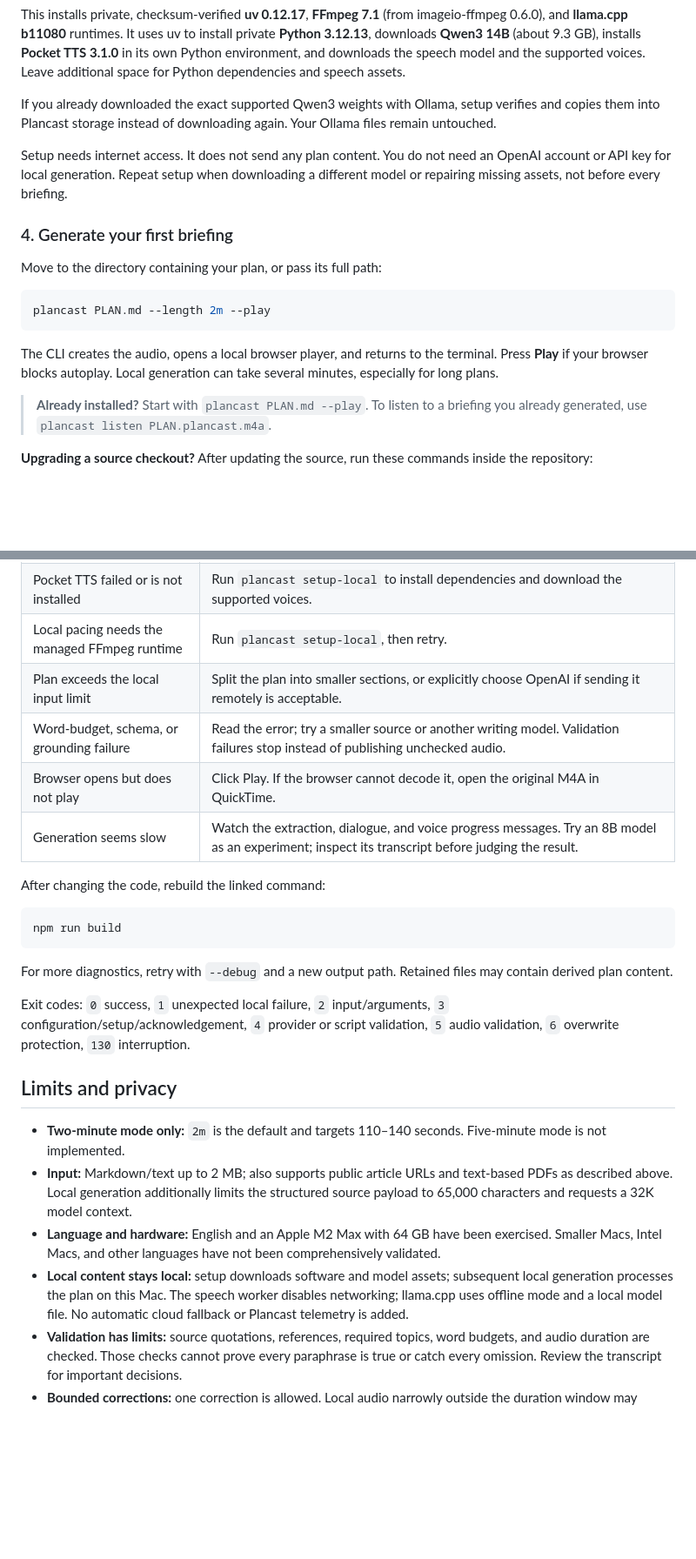
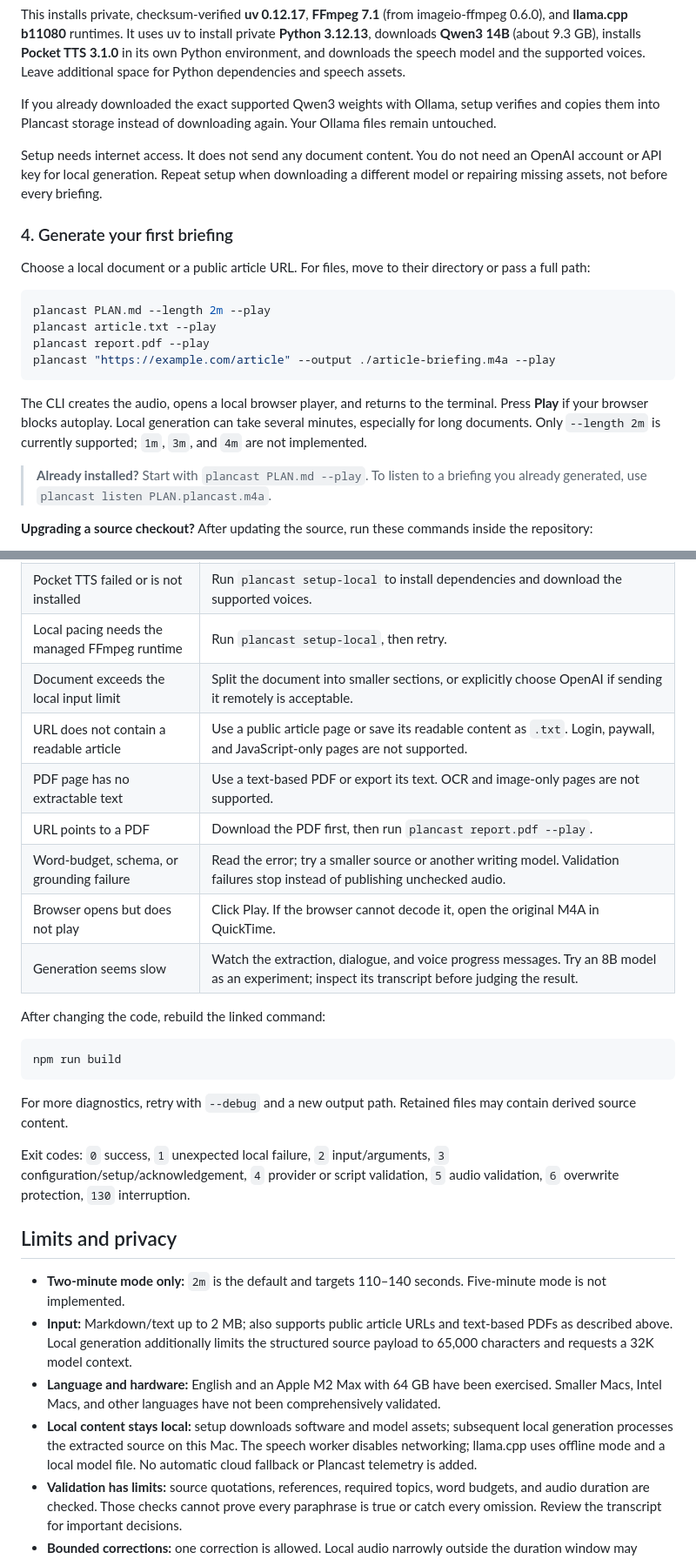
Before and after one commit to sarthakdabhi/plancast, a Markdown page: README.md, 2 parts joined by grey strips. Shown at 87% size. Rendered like a GitHub page; blank space fills up the shorter version.

````diff
--- a/README.md
+++ b/README.md
@@ -76,17 +95,20 @@ This installs private, checksum-verified **uv 0.12.17**, **FFmpeg 7.1** (from im
 
 If you already downloaded the exact supported Qwen3 weights with Ollama, setup verifies and copies them into Plancast storage instead of downloading again. Your Ollama files remain untouched.
 
-Setup needs internet access. It does not send any plan content. You do not need an OpenAI account or API key for local generation. Repeat setup when downloading a different model or repairing missing assets, not before every briefing.
+Setup needs internet access. It does not send any document content. You do not need an OpenAI account or API key for local generation. Repeat setup when downloading a different model or repairing missing assets, not before every briefing.
 
 ### 4. Generate your first briefing
 
-Move to the directory containing your plan, or pass its full path:
+Choose a local document or a public article URL. For files, move to their directory or pass a full path:
 
 ```sh
 plancast PLAN.md --length 2m --play
+plancast article.txt --play
+plancast report.pdf --play
+plancast "https://example.com/article" --output ./article-briefing.m4a --play
 ```
 
-The CLI creates the audio, opens a local browser player, and returns to the terminal. Press **Play** if your browser blocks autoplay. Local generation can take several minutes, especially for long plans.
+The CLI creates the audio, opens a local browser player, and returns to the terminal. Press **Play** if your browser blocks autoplay. Local generation can take several minutes, especially for long documents. Only `--length 2m` is currently supported; `1m`, `3m`, and `4m` are not implemented.
 
 > **Already installed?** Start with `plancast PLAN.md --play`. To listen to a briefing you already generated, use `plancast listen PLAN.plancast.m4a`.
 
@@ -366,7 +391,10 @@ Dry-run validates source/output arguments and reports configuration; it does not
 | Another setup may be running | Wait for it to finish. After a hard crash, remove only the `.setup-llama.lock` directory named in the error if no setup is running. |
 | Pocket TTS failed or is not installed | Run `plancast setup-local` to install dependencies and download the supported voices. |
 | Local pacing needs the managed FFmpeg runtime | Run `plancast setup-local`, then retry. |
-| Plan exceeds the local input limit | Split the plan into smaller sections, or explicitly choose OpenAI if sending it remotely is acceptable. |
+| Document exceeds the local input limit | Split the document into smaller sections, or explicitly choose OpenAI if sending it remotely is acceptable. |
+| URL does not contain a readable article | Use a public article page or save its readable content as `.txt`. Login, paywall, and JavaScript-only pages are not supported. |
+| PDF page has no extractable text | Use a text-based PDF or export its text. OCR and image-only pages are not supported. |
+| URL points to a PDF | Download the PDF first, then run `plancast report.pdf --play`. |
 | Word-budget, schema, or grounding failure | Read the error; try a smaller source or another writing model. Validation failures stop instead of publishing unchecked audio. |
 | Browser opens but does not play | Click Play. If the browser cannot decode it, open the original M4A in QuickTime. |
 | Generation seems slow | Watch the extraction, dialogue, and voice progress messages. Try an 8B model as an experiment; inspect its transcript before judging the result. |
@@ -377,7 +405,7 @@ After changing the code, rebuild the linked command:
 npm run build
 ```
 
-For more diagnostics, retry with `--debug` and a new output path. Retained files may contain derived plan content.
+For more diagnostics, retry with `--debug` and a new output path. Retained files may contain derived source content.
 
 Exit codes: `0` success, `1` unexpected local failure, `2` input/arguments, `3` configuration/setup/acknowledgement, `4` provider or script validation, `5` audio validation, `6` overwrite protection, `130` interruption.
 
@@ -386,7 +414,7 @@ Exit codes: `0` success, `1` unexpected local failure, `2` input/arguments, `3`
 - **Two-minute mode only:** `2m` is the default and targets 110–140 seconds. Five-minute mode is not implemented.
 - **Input:** Markdown/text up to 2 MB; also supports public article URLs and text-based PDFs as described above. Local generation additionally limits the structured source payload to 65,000 characters and requests a 32K model context.
 - **Language and hardware:** English and an Apple M2 Max with 64 GB have been exercised. Smaller Macs, Intel Macs, and other languages have not been comprehensively validated.
-- **Local content stays local:** setup downloads software and model assets; subsequent local generation processes the plan on this Mac. The speech worker disables networking; llama.cpp uses offline mode and a local model file. No automatic cloud fallback or Plancast telemetry is added.
+- **Local content stays local:** setup downloads software and model assets; subsequent local generation processes the extracted source on this Mac. The speech worker disables networking; llama.cpp uses offline mode and a local model file. No automatic cloud fallback or Plancast telemetry is added.
 - **Validation has limits:** source quotations, references, required topics, word budgets, and audio duration are checked. Those checks cannot prove every paraphrase is true or catch every omission. Review the transcript for important decisions.
 - **Bounded corrections:** one correction is allowed. Local audio narrowly outside the duration window may receive a pitch-preserving 0.85×–1.15× pacing adjustment instead of another script pass; the applied rate is recorded in metadata.
 - **Not yet implemented:** generation caching, persistent project/user config files, Keychain integration, additional speech backends, and a native Mac interface.
````
Also changed, not shown: other parts of README.md (+39 -17 lines).
